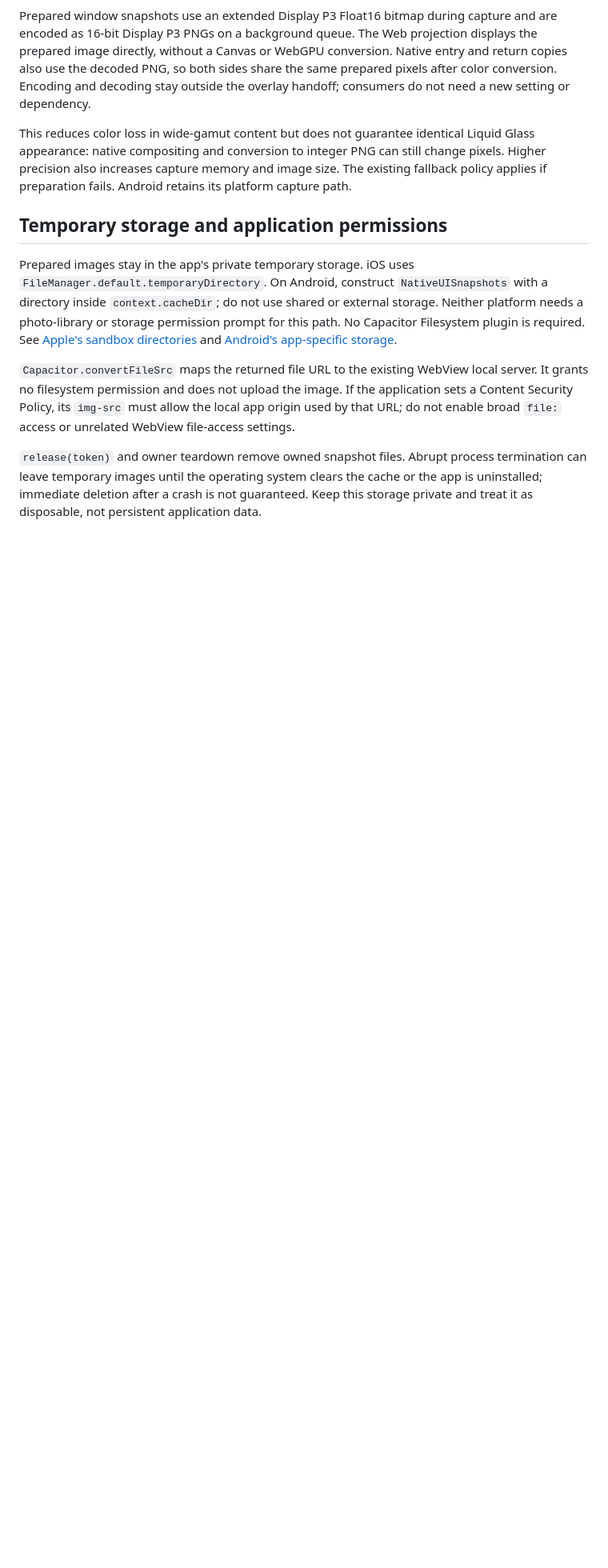
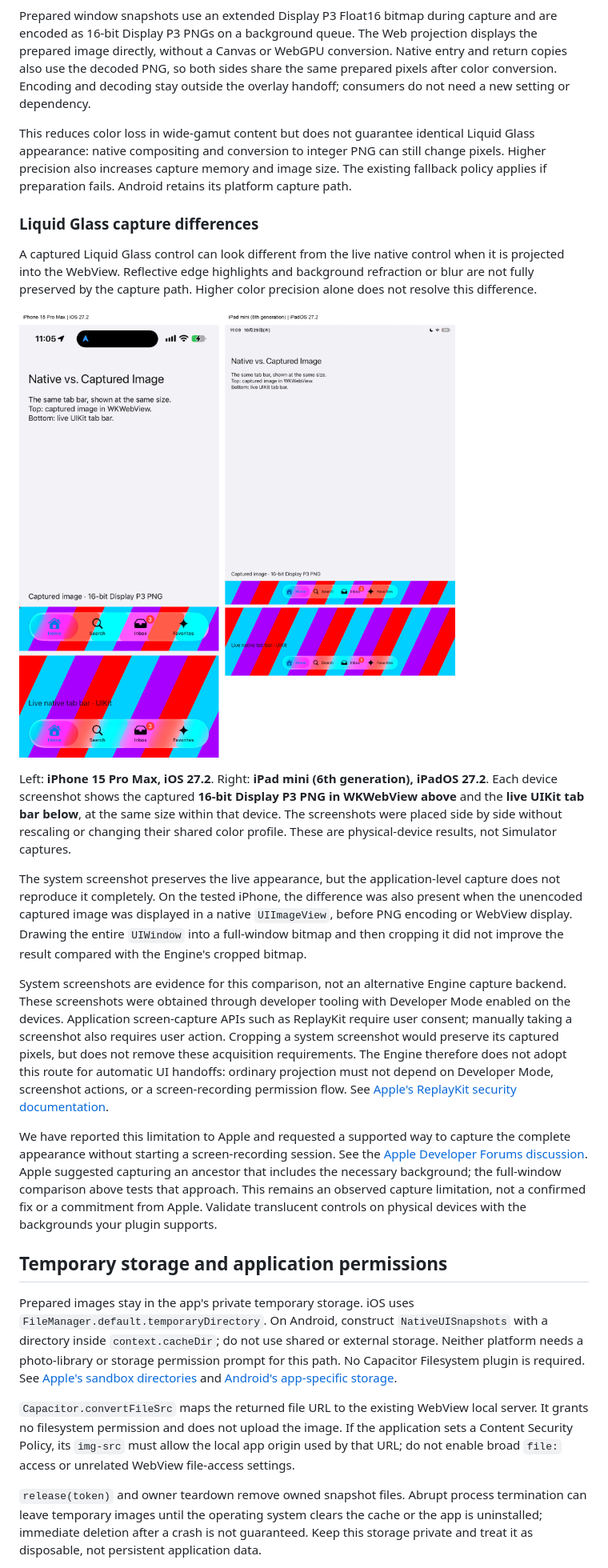
Before and after one commit to webview-native-ui/engine, a Markdown page: docs/reference/platforms.md, the part around the change. Shown at 80% size. Drawn GitHub-style; pictures changed too: docs/assets/ios-native-capture-comparison.png (added); blank space fills up the shorter version.

Commit message:
docs: document iOS capture differences with device comparisons (#19)

```diff
--- a/docs/reference/platforms.md
+++ b/docs/reference/platforms.md
@@ -88,6 +88,46 @@ Glass appearance: native compositing and conversion to integer PNG can still cha
 pixels. Higher precision also increases capture memory and image size. The existing
 fallback policy applies if preparation fails. Android retains its platform capture path.
 
+### Liquid Glass capture differences
+
+A captured Liquid Glass control can look different from the live native control
+when it is projected into the WebView. Reflective edge highlights and background
+refraction or blur are not fully preserved by the capture path. Higher color
+precision alone does not resolve this difference.
+
+![Device screenshots comparing captured and live UIKit tab bars on iPhone and iPad](../assets/ios-native-capture-comparison.png)
+
+Left: **iPhone 15 Pro Max, iOS 27.2**. Right: **iPad mini (6th generation),
+iPadOS 27.2**. Each device screenshot shows the captured **16-bit Display P3 PNG
+in WKWebView above** and the **live UIKit tab bar below**, at the same size within
+that device. The screenshots were placed side by side without rescaling or changing
+their shared color profile. These are physical-device results, not Simulator captures.
+
+The system screenshot preserves the live appearance, but the application-level
+capture does not reproduce it completely. On the tested iPhone, the difference was
+also present when the unencoded captured image was displayed in a native
+`UIImageView`, before PNG encoding or WebView display. Drawing the entire
+`UIWindow` into a full-window bitmap and then cropping it did not improve the
+result compared with the Engine's cropped bitmap.
+
+System screenshots are evidence for this comparison, not an alternative Engine
+capture backend. These screenshots were obtained through developer tooling with
+Developer Mode enabled on the devices. Application screen-capture APIs such as
+ReplayKit require user consent; manually taking a screenshot also requires user
+action. Cropping a system screenshot would preserve its captured pixels, but does
+not remove these acquisition requirements. The Engine therefore does not adopt
+this route for automatic UI handoffs: ordinary projection must not depend on
+Developer Mode, screenshot actions, or a screen-recording permission flow. See
+[Apple's ReplayKit security documentation](https://support.apple.com/guide/security/replaykit-security-seca5fc039dd/web).
+
+We have reported this limitation to Apple and requested a supported way to capture
+the complete appearance without starting a screen-recording session. See the
+[Apple Developer Forums discussion](https://developer.apple.com/forums/thread/853543).
+Apple suggested capturing an ancestor that includes the necessary background;
+the full-window comparison above tests that approach. This remains an observed
+capture limitation, not a confirmed fix or a commitment from Apple. Validate
+translucent controls on physical devices with the backgrounds your plugin supports.
+
 ## Temporary storage and application permissions
 
 Prepared images stay in the app's private temporary storage. iOS uses `FileManager.default.temporaryDirectory`. On Android, construct `NativeUISnapshots` with a directory inside `context.cacheDir`; do not use shared or external storage. Neither platform needs a photo-library or storage permission prompt for this path. No Capacitor Filesystem plugin is required. See [Apple's sandbox directories](https://developer.apple.com/library/archive/documentation/FileManagement/Conceptual/FileSystemProgrammingGuide/FileSystemOverview/FileSystemOverview.html) and [Android's app-specific storage](https://developer.android.com/training/data-storage/app-specific).
```
